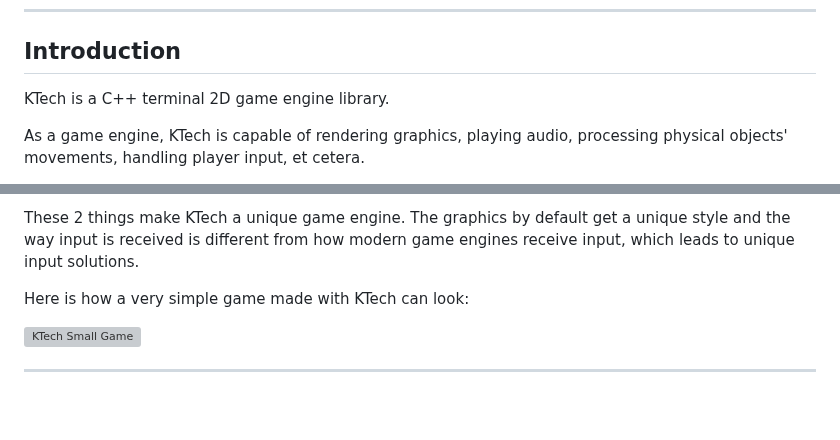
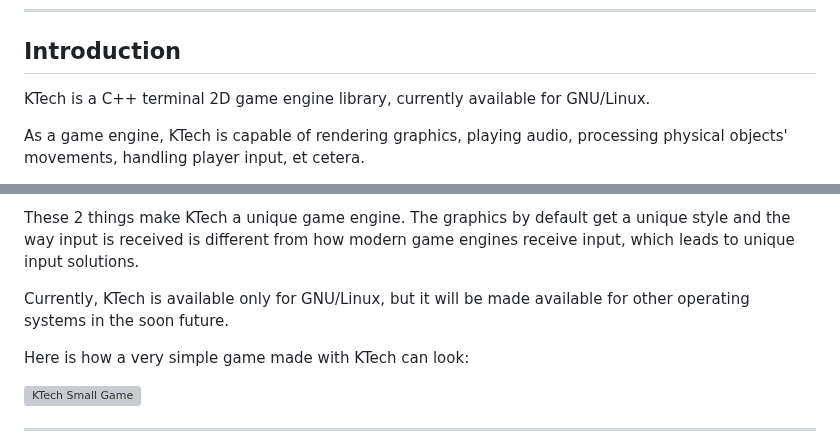
Before and after one commit to TheRealKaup/KTech, a Markdown page: readme.md, 2 parts joined by grey strips. Rendered like a GitHub page; blank space fills up the shorter version; grey boxes are pictures that could not be loaded.

```diff
--- a/readme.md
+++ b/readme.md
@@ -14,7 +14,7 @@ Table of contents of this readme file:
 
 ## Introduction
 
-KTech is a C++ terminal 2D game engine library.
+KTech is a C++ terminal 2D game engine library, currently available for GNU/Linux.
 
 As a game engine, KTech is capable of rendering graphics, playing audio, processing physical objects' movements, handling player input, et cetera.
 
@@ -28,6 +28,8 @@ As a terminal library, KTech has standard terminal I/O, which means:
 - User input (keyboard presses) are received as escape codes and come in a sequence as if typed - just like how a terminal shell, for example, receives input.
 
 These 2 things make KTech a unique game engine. The graphics by default get a unique style and the way input is received is different from how modern game engines receive input, which leads to unique input solutions.
+
+Currently, KTech is available only for GNU/Linux, but it will be made available for other operating systems in the soon future.
 
 Here is how a very simple game made with KTech can look:
 
```
